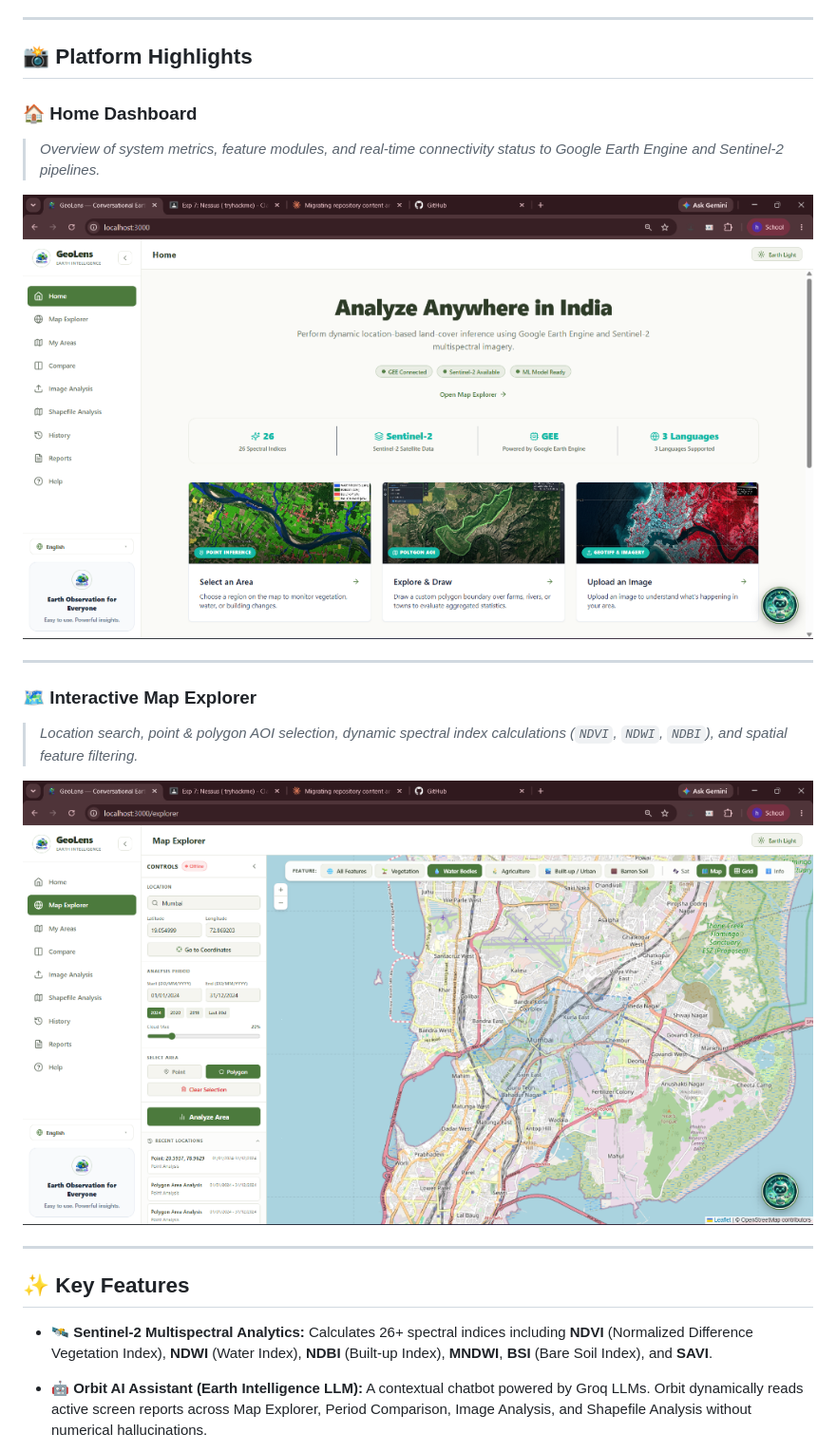
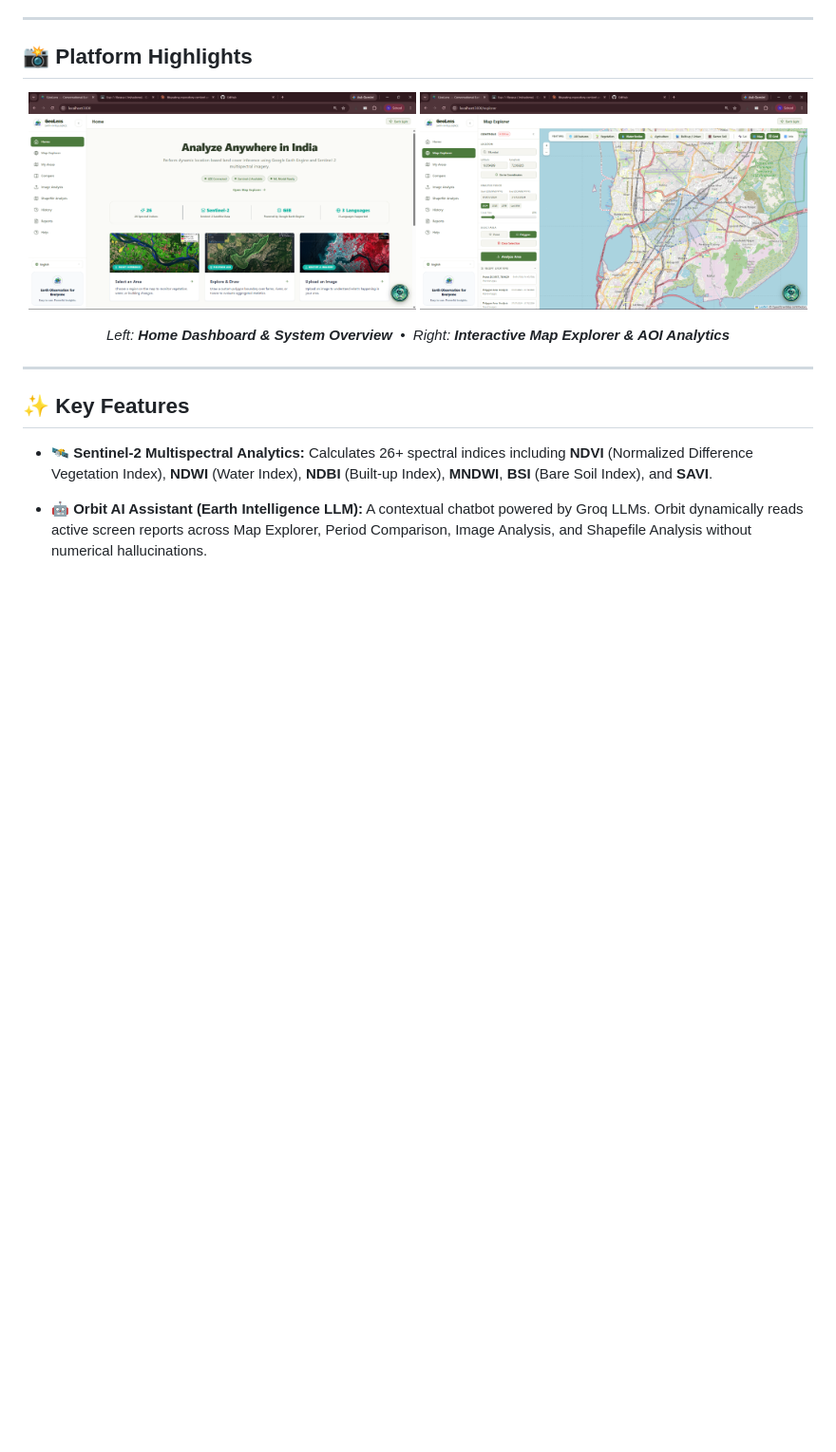
Before and after one commit to himesh-mehta/GeoLens, a Markdown page: README.md, the part around the change. Shown at 95% size. Rendered like a GitHub page; blank space fills up the shorter version.

Commit message:
docs: arrange platform screenshots side-by-side in README

```diff
--- a/README.md
+++ b/README.md
@@ -13,17 +13,14 @@
 
 ## 📸 Platform Highlights
 
-### 🏠 Home Dashboard
-> *Overview of system metrics, feature modules, and real-time connectivity status to Google Earth Engine and Sentinel-2 pipelines.*
+<p align="center">
+  <img src="docs/screenshots/home_dashboard.png" width="49%" alt="GeoLens Home Dashboard" />
+  <img src="docs/screenshots/map_explorer.png" width="49%" alt="GeoLens Map Explorer" />
+</p>
 
-![GeoLens Home Dashboard](docs/screenshots/home_dashboard.png)
-
----
-
-### 🗺️ Interactive Map Explorer
-> *Location search, point & polygon AOI selection, dynamic spectral index calculations (`NDVI`, `NDWI`, `NDBI`), and spatial feature filtering.*
-
-![GeoLens Map Explorer](docs/screenshots/map_explorer.png)
+<p align="center">
+  <i>Left: <b>Home Dashboard & System Overview</b> &nbsp;•&nbsp; Right: <b>Interactive Map Explorer & AOI Analytics</b></i>
+</p>
 
 ---
 
```
